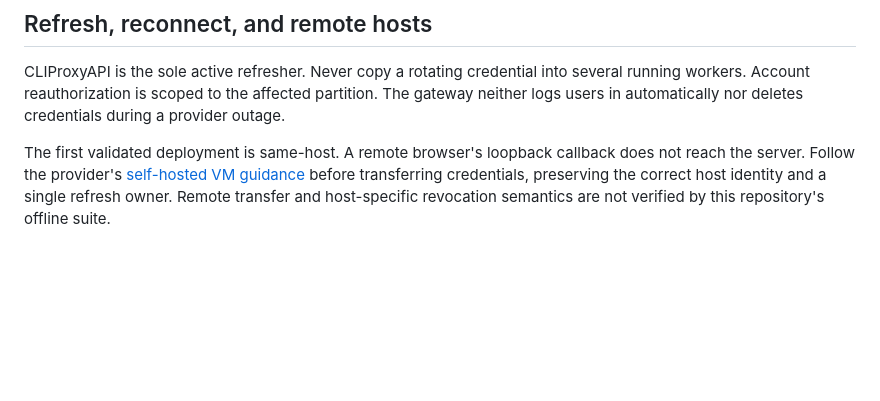
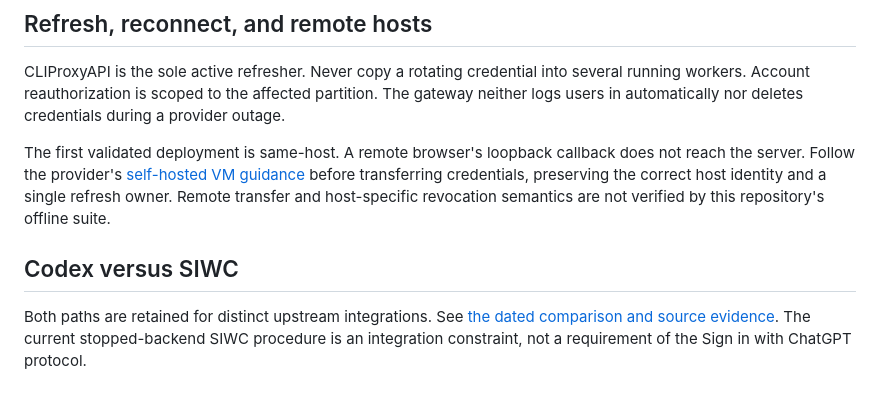
Before and after one commit to slop-lab/router4u, a Markdown page: docs/authentication.md, the part around the change. GitHub-like rendering; blank space fills up the shorter version.

```diff
--- a/docs/authentication.md
+++ b/docs/authentication.md
@@ -63,3 +63,7 @@ Sources: [models and inference](https://developers.openai.com/siwc/token-sharing
 CLIProxyAPI is the sole active refresher. Never copy a rotating credential into several running workers. Account reauthorization is scoped to the affected partition. The gateway neither logs users in automatically nor deletes credentials during a provider outage.
 
 The first validated deployment is same-host. A remote browser's loopback callback does not reach the server. Follow the provider's [self-hosted VM guidance](https://developers.openai.com/siwc/token-sharing-open-source/self-hosted-vms) before transferring credentials, preserving the correct host identity and a single refresh owner. Remote transfer and host-specific revocation semantics are not verified by this repository's offline suite.
+
+## Codex versus SIWC
+
+Both paths are retained for distinct upstream integrations. See [the dated comparison and source evidence](authentication-comparison.md). The current stopped-backend SIWC procedure is an integration constraint, not a requirement of the Sign in with ChatGPT protocol.
```
Also changed, not shown: docs/authentication-comparison.md (added, +34 -0 lines), docs/validation.md (+10 -0 lines).
